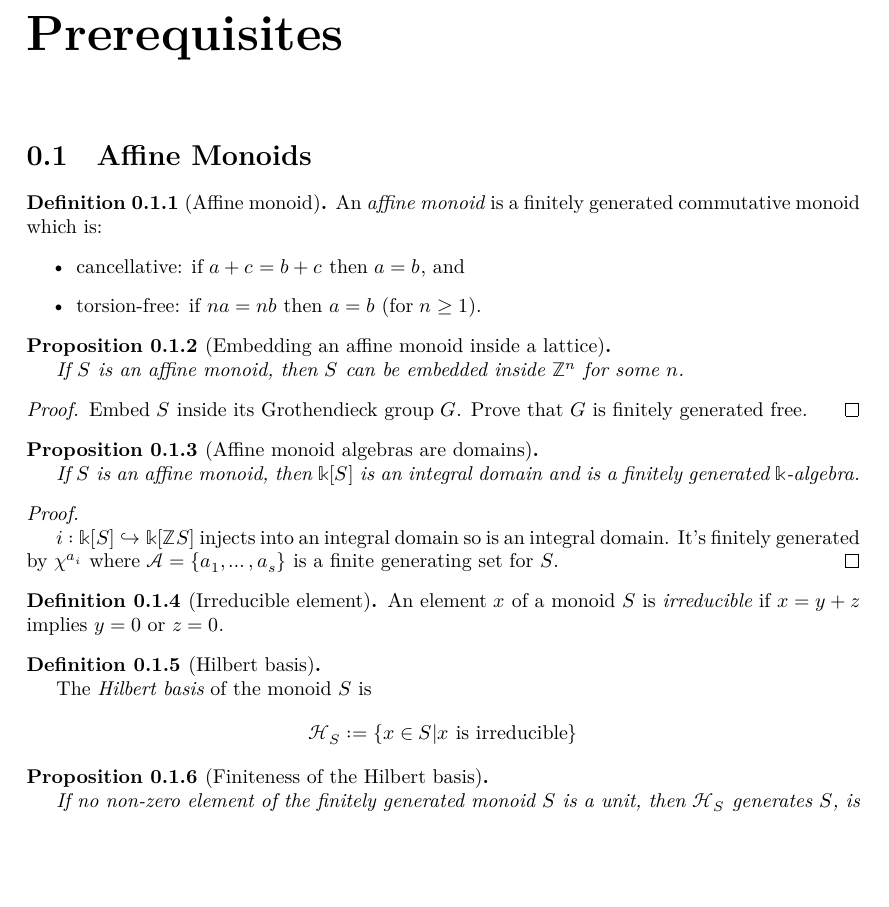
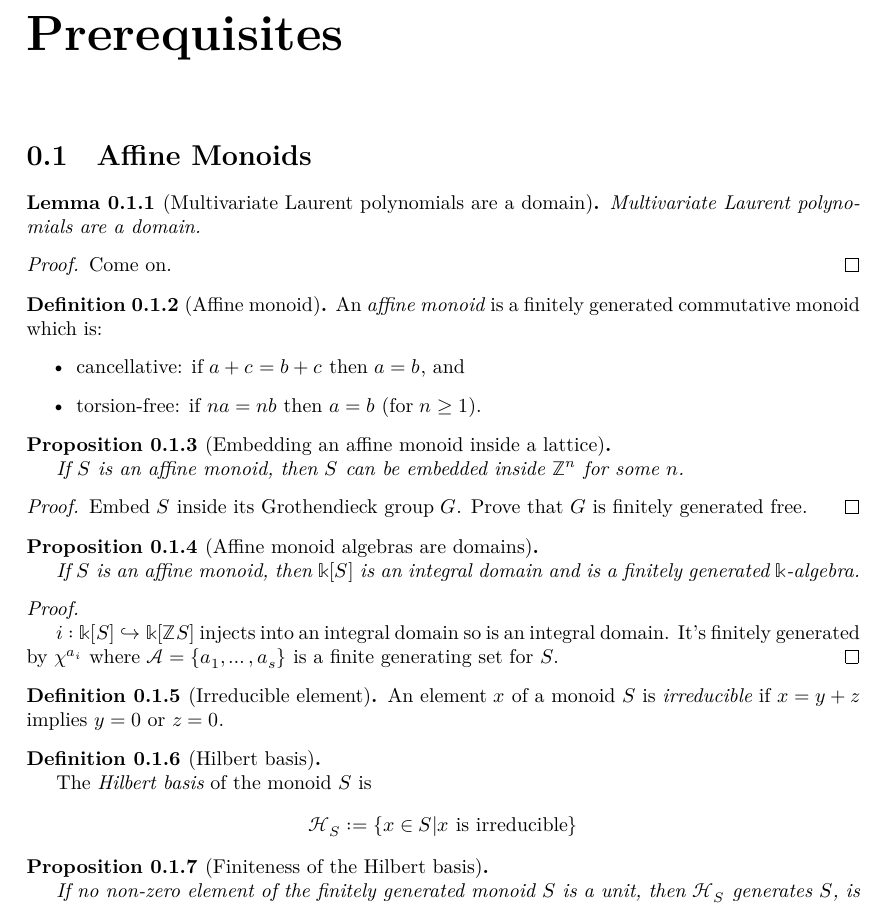
Before and after one commit to YaelDillies/Toric, a LaTeX document (blueprint/src/print.tex, which reads blueprint/src/chapters/00-1-affine-monoids.tex): part of page 2 of 12, cut so that both start at the same text, the shorter picture padded with empty space. Compiled offline with XeLaTeX.

Commit message:
Clean up affine monoids

```diff
--- a/blueprint/src/chapters/00-1-affine-monoids.tex
+++ b/blueprint/src/chapters/00-1-affine-monoids.tex
@@ -1,4 +1,20 @@
 \section{Affine Monoids}
+
+
+\begin{lemma}[Multivariate Laurent polynomials are a domain]
+  \label{0-mv-laurent-poly-domain}
+  \uses{}
+  \lean{MvLaurentPolynomial.instIsDomain}
+  \leanok
+
+  Multivariate Laurent polynomials are a domain.
+\end{lemma}
+\begin{proof}
+  \uses{}
+  % \leanok
+
+  Come on.
+\end{proof}
 
 
 \begin{definition}[Affine monoid]
@@ -17,14 +33,14 @@
 \begin{proposition}[Embedding an affine monoid inside a lattice]
   \label{0-embed-aff-mon}
   \uses{0-aff-mon}
-  % \lean{}
-  % \leanok
+  \lean{AffineMonoid.embedding, AffineMonoid.embedding_injective}
+  \leanok
 
   If $S$ is an affine monoid, then $S$ can be embedded inside $\Z^n$ for some $n$.
 \end{proposition}
 \begin{proof}
   \uses{}
-  % \leanok
+  \leanok
 
   Embed $S$ inside its Grothendieck group $G$. Prove that $G$ is finitely generated free.
 \end{proof}
@@ -34,13 +50,13 @@
   \label{0-aff-mon-alg-domain}
   \uses{0-aff-mon}
   \lean{MonoidAlgebra.finiteType_of_fg}
-  % \leanok
+  \leanok
 
   If $S$ is an affine monoid, then $\Bbbk[S]$ is an integral domain and is a finitely generated $\Bbbk$-algebra.
 \end{proposition}
 \begin{proof}
-  \uses{0-embed-aff-mon}
-  % \leanok
+  \uses{0-mv-laurent-poly-domain, 0-embed-aff-mon}
+  \leanok
 
   $i : \Bbbk[S] \hookrightarrow \Bbbk[\Z S]$ injects into an integral domain so is an integral domain. It's finitely generated by $\chi^{a_i}$ where $\mathcal A = \{a_1, \dotsc, a_s\}$ is a finite generating set for $S$.
 \end{proof}
@@ -49,8 +65,8 @@
 \begin{definition}[Irreducible element]
   \label{0-irred}
   \uses{}
-  % \lean{}
-  % \leanok
+  \lean{Irreducible}
+  \leanok
 
   An element $x$ of a monoid $S$ is \emph{irreducible} if $x = y + z$ implies $y = 0$ or $z = 0$.
 \end{definition}
```
Also changed, not shown: 5 other files.
